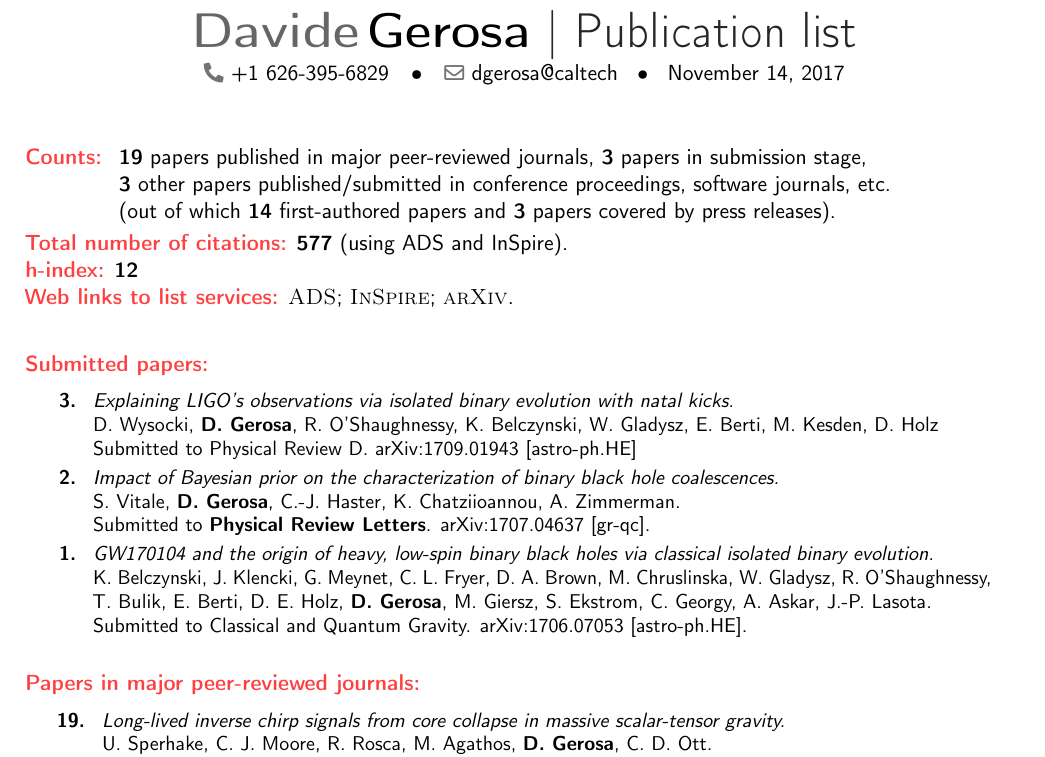
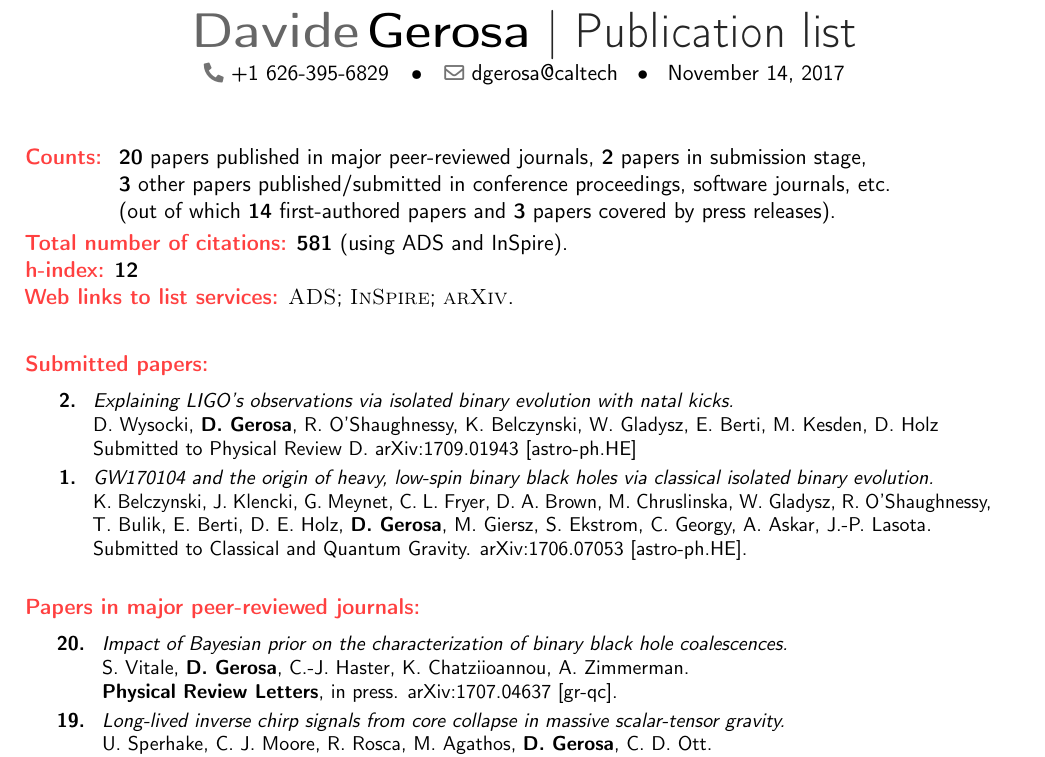
Before and after one commit to dgerosa/CV, a LaTeX CV (publist.tex): part of page 1 of 2, cut so that both start at the same text. Compiled offline with pdfLaTeX.

Commit message:
prl links

```diff
--- a/publist.tex
+++ b/publist.tex
@@ -83,13 +83,13 @@
 
 \cvitem{}{
 \begin{tabular}{rcl}
-\textbf{\textcolor{color1}{Counts:}} &\hspace{0.3cm} &{\textbf{19} papers published in major peer-reviewed journals}, {\textbf{3} papers in submission stage,} \\
+\textbf{\textcolor{color1}{Counts:}} &\hspace{0.3cm} &{\textbf{20} papers published in major peer-reviewed journals}, {\textbf{2} papers in submission stage,} \\
 & &{\textbf{3} other papers  published/submitted in conference proceedings, software journals, etc.}
 \\
 & &{(out of which \textbf{14} first-authored papers and \textbf{3} papers covered by press releases).}
 \end{tabular}
 }
-\textcolor{color1}{\textbf{Total number of citations:}} \textbf{577} (using ADS and InSpire).
+\textcolor{color1}{\textbf{Total number of citations:}} \textbf{581} (using ADS and InSpire).
 
 \textcolor{color1}{\textbf{h-index:}} \textbf{12}
 
@@ -115,22 +115,13 @@
 \cvitem{}{\small
 \hspace{-2cm}\begin{longtable}{rp{0.3cm}p{15.8cm}}
 %
-\textbf{3.} & & \textit{Explaining LIGO's observations via isolated binary evolution with natal kicks.}
+\textbf{2.} & & \textit{Explaining LIGO's observations via isolated binary evolution with natal kicks.}
 \newline{}
 D. Wysocki, \textbf{D.~Gerosa}, R. O'Shaughnessy, K. Belczynski, W. Gladysz, E. Berti, M. Kesden, D. Holz
  \newline{}
 Submitted to \prd.
 \href{https://arxiv.org/abs/1709.01943}{arXiv:1709.01943 [astro-ph.HE]}
 \suppress \cite{2017arXiv170901943W} \endsuppress
-\vspace{0.09cm}\\
-%
-\textbf{2.} & & \textit{Impact of Bayesian prior on the characterization of binary black hole coalescences.}
-\newline{}
-S. Vitale, \textbf{D.~Gerosa}, C.-J. Haster, K. Chatziioannou, A. Zimmerman.
- \newline{}
-Submitted to \prl.
-\href{https://arxiv.org/abs/1707.04637}{arXiv:1707.04637 [gr-qc]}.
-\suppress \cite{2017arXiv170704637V} \endsuppress
 \vspace{0.09cm}\\
 %
 \textbf{1.} & & \textit{GW170104 and the origin of heavy, low-spin binary black holes via classical isolated binary evolution.}
@@ -154,3 +145,8 @@ Submitted to \cqg.
 
 \cvitem{}{\small
 \hspace{-1cm}\begin{longtable}{rp{0.3cm}p{15.8cm}}
+\textbf{20.} & & \textit{Impact of Bayesian prior on the characterization of binary black hole coalescences.}
+\newline{}
+S. Vitale, \textbf{D.~Gerosa}, C.-J. Haster, K. Chatziioannou, A. Zimmerman.
+ \newline{}
+\href{https://journals.aps.org/prl/accepted/ee075Y22Ub311661e2243b79cc7c51ac02fd69bb5}{\prl, in press.}
@@ -159,3 +158,4 @@ Submitted to \cqg.
 \newline{}
 U. Sperhake, C. J. Moore, R. Rosca, M. Agathos,  \textbf{D.~Gerosa}, C. D. Ott.
  \newline{}
+\href{https://journals.aps.org/prl/accepted/ea073Yd6Ue816852a9b101b3bc627c9d7464de8ef}{\prl, in press.}
```
Also changed, not shown: publist.tex (4 more changed lines).
